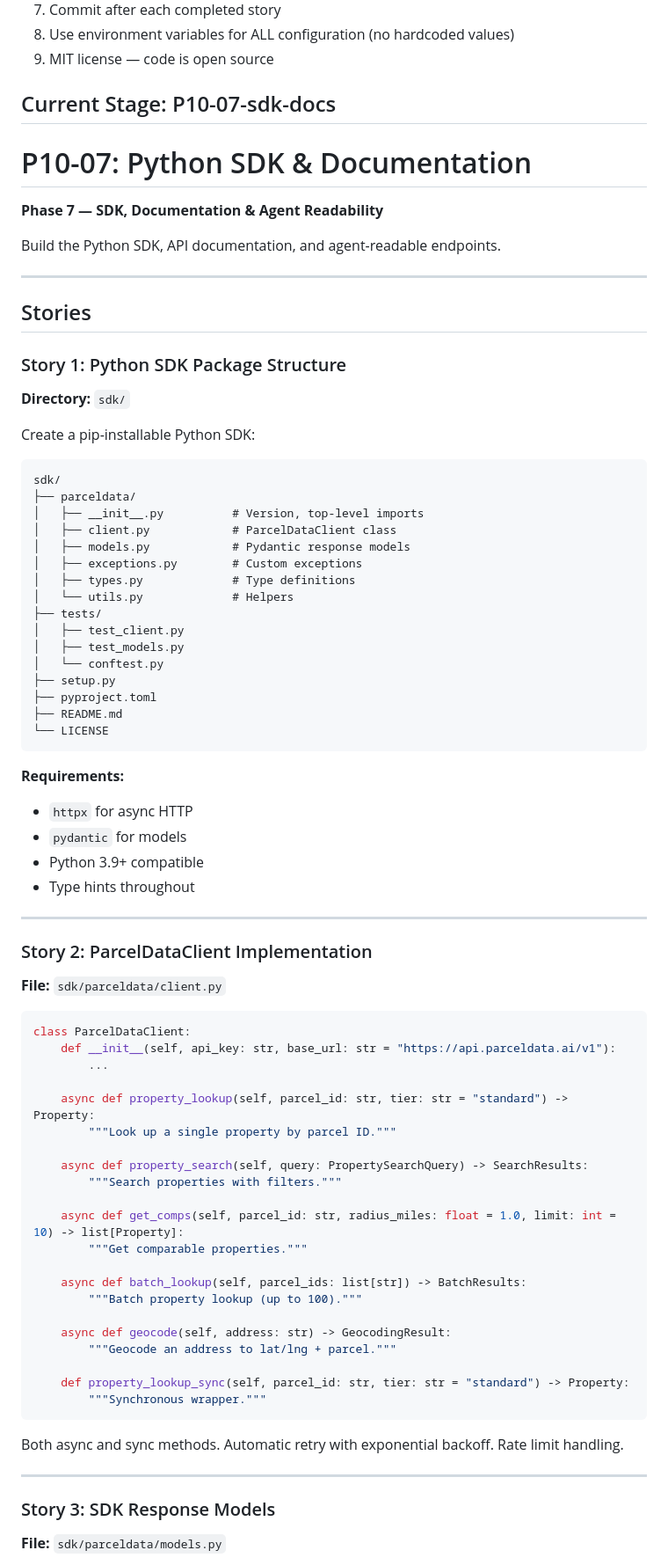
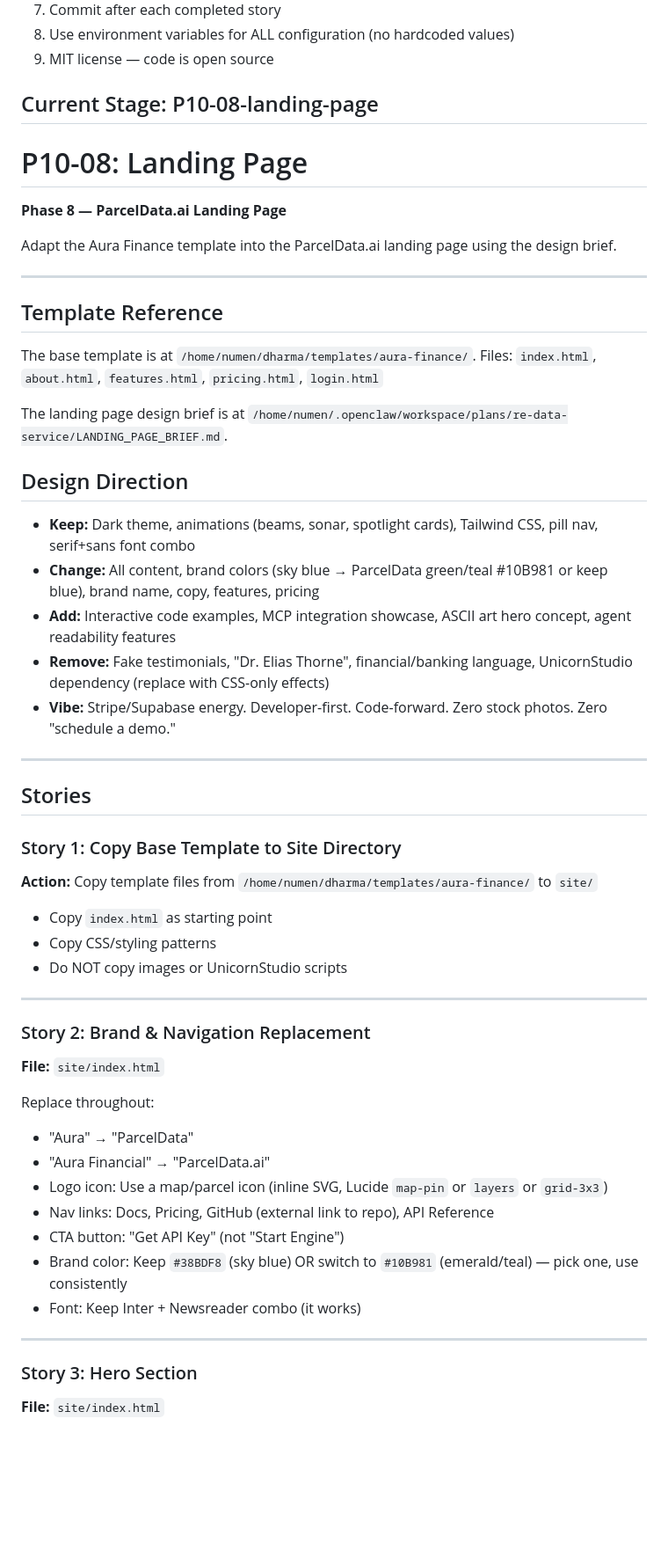
Before and after one commit to Dharma-Technologies/parceldata, a Markdown page: CLAUDE.md, the part around one of its changes. Shown at 88% size. GitHub-like rendering; blank space fills up the shorter version.

Commit message:
feat: P10-08-landing-page complete (ParcelData.ai)

````diff
--- a/CLAUDE.md
+++ b/CLAUDE.md
@@ -282,81 +282,55 @@ docker-compose up -d
 8. Use environment variables for ALL configuration (no hardcoded values)
 9. MIT license — code is open source
 
-## Current Stage: P10-07-sdk-docs
+## Current Stage: P10-08-landing-page
 
-# P10-07: Python SDK & Documentation
+# P10-08: Landing Page
 
-**Phase 7 — SDK, Documentation & Agent Readability**
+**Phase 8 — ParcelData.ai Landing Page**
 
-Build the Python SDK, API documentation, and agent-readable endpoints.
+Adapt the Aura Finance template into the ParcelData.ai landing page using the design brief.
+
+---
+
+## Template Reference
+The base template is at `/home/numen/dharma/templates/aura-finance/`.
+Files: `index.html`, `about.html`, `features.html`, `pricing.html`, `login.html`
+
+The landing page design brief is at `/home/numen/.openclaw/workspace/plans/re-data-service/LANDING_PAGE_BRIEF.md`.
+
+## Design Direction
+- **Keep:** Dark theme, animations (beams, sonar, spotlight cards), Tailwind CSS, pill nav, serif+sans font combo
+- **Change:** All content, brand colors (sky blue → ParcelData green/teal #10B981 or keep blue), brand name, copy, features, pricing
+- **Add:** Interactive code examples, MCP integration showcase, ASCII art hero concept, agent readability features
+- **Remove:** Fake testimonials, "Dr. Elias Thorne", financial/banking language, UnicornStudio dependency (replace with CSS-only effects)
+- **Vibe:** Stripe/Supabase energy. Developer-first. Code-forward. Zero stock photos. Zero "schedule a demo."
 
 ---
 
 ## Stories
 
-### Story 1: Python SDK Package Structure
-**Directory:** `sdk/`
-
-Create a pip-installable Python SDK:
-
-```
-sdk/
-├── parceldata/
-│   ├── __init__.py          # Version, top-level imports
-│   ├── client.py            # ParcelDataClient class
-│   ├── models.py            # Pydantic response models
-│   ├── exceptions.py        # Custom exceptions
-│   ├── types.py             # Type definitions
-│   └── utils.py             # Helpers
-├── tests/
-│   ├── test_client.py
-│   ├── test_models.py
-│   └── conftest.py
-├── setup.py
-├── pyproject.toml
-├── README.md
-└── LICENSE
-```
-
-**Requirements:**
-- `httpx` for async HTTP
-- `pydantic` for models
-- Python 3.9+ compatible
-- Type hints throughout
+### Story 1: Copy Base Template to Site Directory
+**Action:** Copy template files from `/home/numen/dharma/templates/aura-finance/` to `site/`
+- Copy `index.html` as starting point
+- Copy CSS/styling patterns
+- Do NOT copy images or UnicornStudio scripts
 
 ---
 
-### Story 2: ParcelDataClient Implementation
-**File:** `sdk/parceldata/client.py`
+### Story 2: Brand & Navigation Replacement
+**File:** `site/index.html`
 
-```python
-class ParcelDataClient:
-    def __init__(self, api_key: str, base_url: str = "https://api.parceldata.ai/v1"):
-        ...
-
-    async def property_lookup(self, parcel_id: str, tier: str = "standard") -> Property:
-        """Look up a single property by parcel ID."""
-
-    async def property_search(self, query: PropertySearchQuery) -> SearchResults:
-        """Search properties with filters."""
-
-    async def get_comps(self, parcel_id: str, radius_miles: float = 1.0, limit: int = 10) -> list[Property]:
-        """Get comparable properties."""
-
-    async def batch_lookup(self, parcel_ids: list[str]) -> BatchResults:
-        """Batch property lookup (up to 100)."""
-
-    async def geocode(self, address: str) -> GeocodingResult:
-        """Geocode an address to lat/lng + parcel."""
-
-    def property_lookup_sync(self, parcel_id: str, tier: str = "standard") -> Property:
-        """Synchronous wrapper."""
-```
-
-Both async and sync methods. Automatic retry with exponential backoff. Rate limit handling.
+Replace throughout:
+- "Aura" → "ParcelData"
+- "Aura Financial" → "ParcelData.ai"
+- Logo icon: Use a map/parcel icon (inline SVG, Lucide `map-pin` or `layers` or `grid-3x3`)
+- Nav links: Docs, Pricing, GitHub (external link to repo), API Reference
+- CTA button: "Get API Key" (not "Start Engine")
+- Brand color: Keep `#38BDF8` (sky blue) OR switch to `#10B981` (emerald/teal) — pick one, use consistently
+- Font: Keep Inter + Newsreader combo (it works)
 
 ---
 
-### Story 3: SDK Response Models
-**File:** `sdk/parceldata/models.py`
+### Story 3: Hero Section
+**File:** `site/index.html`
 
````
Also changed, not shown: other parts of CLAUDE.md (+144 -128 lines).
